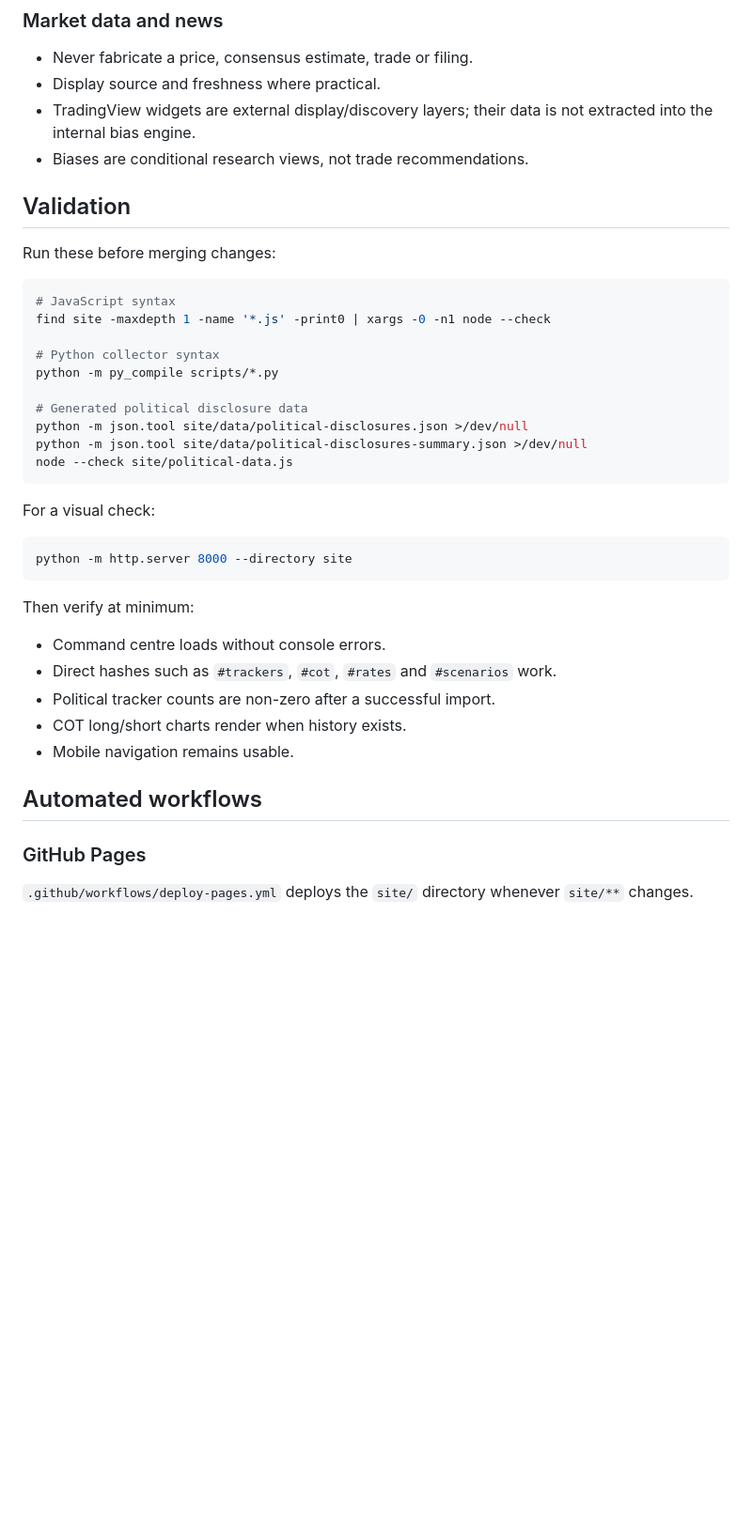
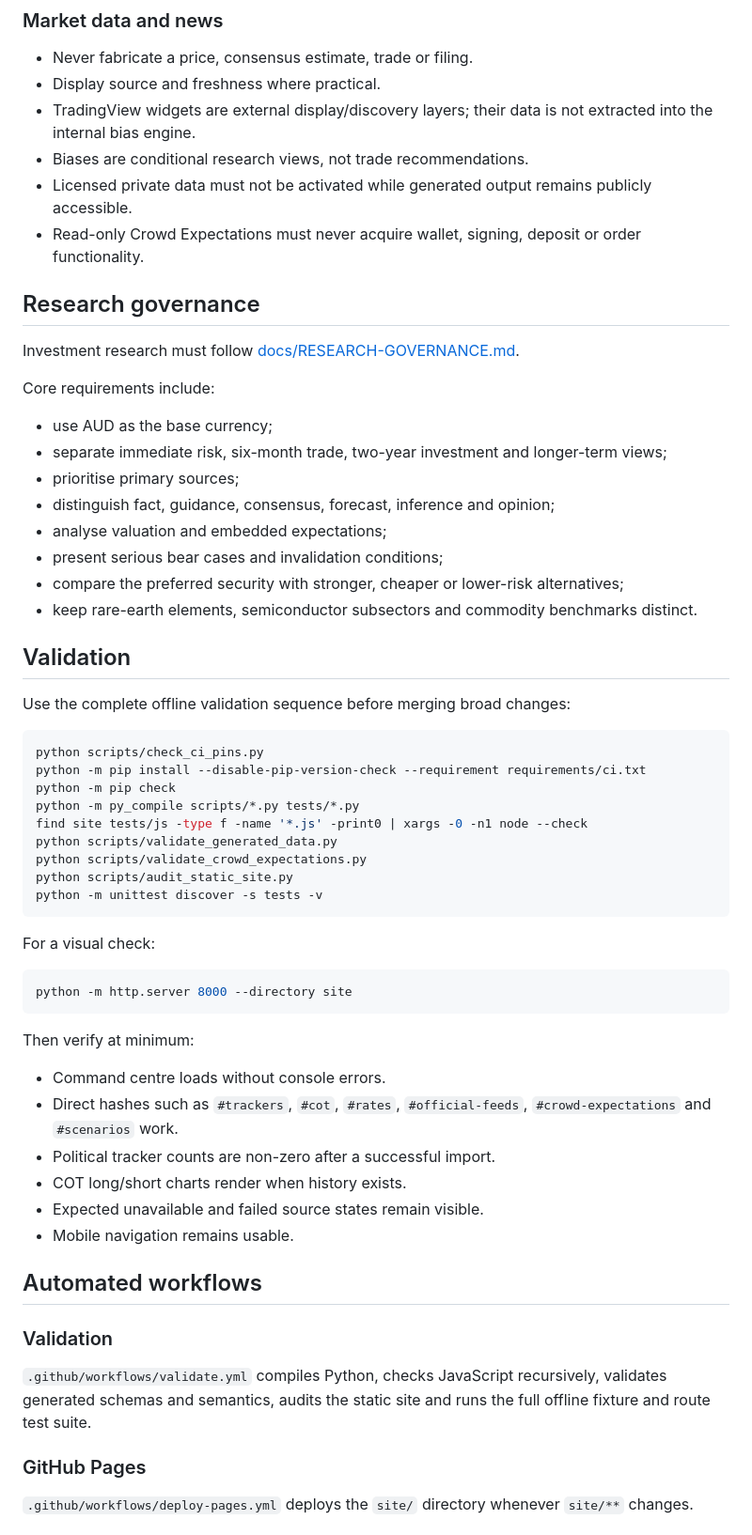
Before and after one commit to TheDiamondDealer/market-brief, a Markdown page: README.md, the part around one of its changes. Shown at 94% size. GitHub-like rendering; blank space fills up the shorter version.

Commit message:
Link current status, research governance and Codex audit prompt

````diff
--- a/README.md
+++ b/README.md
@@ -107,22 +122,38 @@ Change the relevant collector, run it, validate the output, and commit both code
 - Display source and freshness where practical.
 - TradingView widgets are external display/discovery layers; their data is not extracted into the internal bias engine.
 - Biases are conditional research views, not trade recommendations.
+- Licensed private data must not be activated while generated output remains publicly accessible.
+- Read-only Crowd Expectations must never acquire wallet, signing, deposit or order functionality.
+
+## Research governance
+
+Investment research must follow [docs/RESEARCH-GOVERNANCE.md](docs/RESEARCH-GOVERNANCE.md).
+
+Core requirements include:
+
+- use AUD as the base currency;
+- separate immediate risk, six-month trade, two-year investment and longer-term views;
+- prioritise primary sources;
+- distinguish fact, guidance, consensus, forecast, inference and opinion;
+- analyse valuation and embedded expectations;
+- present serious bear cases and invalidation conditions;
+- compare the preferred security with stronger, cheaper or lower-risk alternatives;
+- keep rare-earth elements, semiconductor subsectors and commodity benchmarks distinct.
 
 ## Validation
 
-Run these before merging changes:
+Use the complete offline validation sequence before merging broad changes:
 
 ```bash
-# JavaScript syntax
-find site -maxdepth 1 -name '*.js' -print0 | xargs -0 -n1 node --check
-
-# Python collector syntax
-python -m py_compile scripts/*.py
-
-# Generated political disclosure data
-python -m json.tool site/data/political-disclosures.json >/dev/null
-python -m json.tool site/data/political-disclosures-summary.json >/dev/null
-node --check site/political-data.js
+python scripts/check_ci_pins.py
+python -m pip install --disable-pip-version-check --requirement requirements/ci.txt
+python -m pip check
+python -m py_compile scripts/*.py tests/*.py
+find site tests/js -type f -name '*.js' -print0 | xargs -0 -n1 node --check
+python scripts/validate_generated_data.py
+python scripts/validate_crowd_expectations.py
+python scripts/audit_static_site.py
+python -m unittest discover -s tests -v
 ```
 
 For a visual check:
@@ -134,12 +165,17 @@ python -m http.server 8000 --directory site
 Then verify at minimum:
 
 - Command centre loads without console errors.
-- Direct hashes such as `#trackers`, `#cot`, `#rates` and `#scenarios` work.
+- Direct hashes such as `#trackers`, `#cot`, `#rates`, `#official-feeds`, `#crowd-expectations` and `#scenarios` work.
 - Political tracker counts are non-zero after a successful import.
 - COT long/short charts render when history exists.
+- Expected unavailable and failed source states remain visible.
 - Mobile navigation remains usable.
 
 ## Automated workflows
+
+### Validation
+
+`.github/workflows/validate.yml` compiles Python, checks JavaScript recursively, validates generated schemas and semantics, audits the static site and runs the full offline fixture and route test suite.
 
 ### GitHub Pages
 
````
Also changed, not shown: other parts of README.md (+45 -15 lines).
